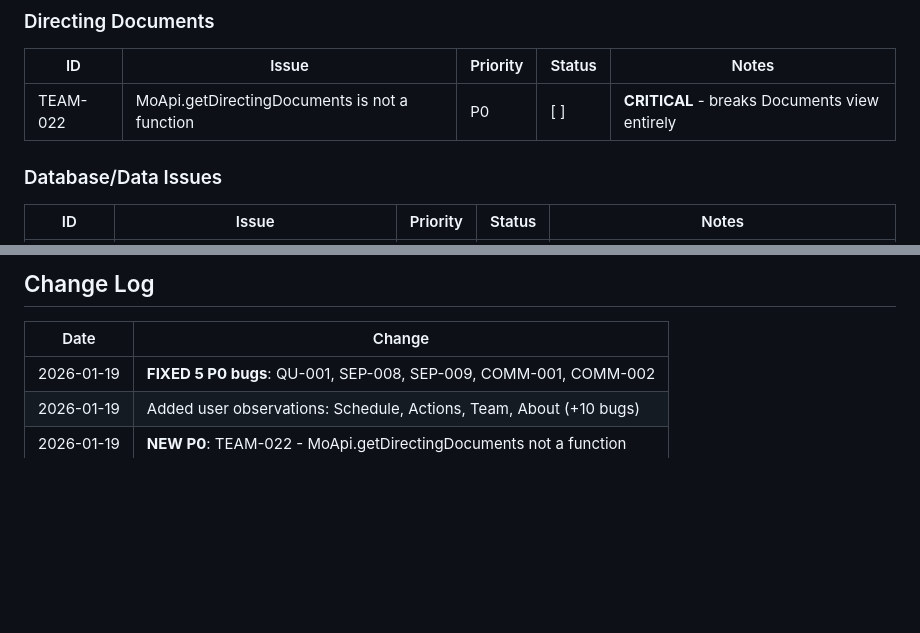
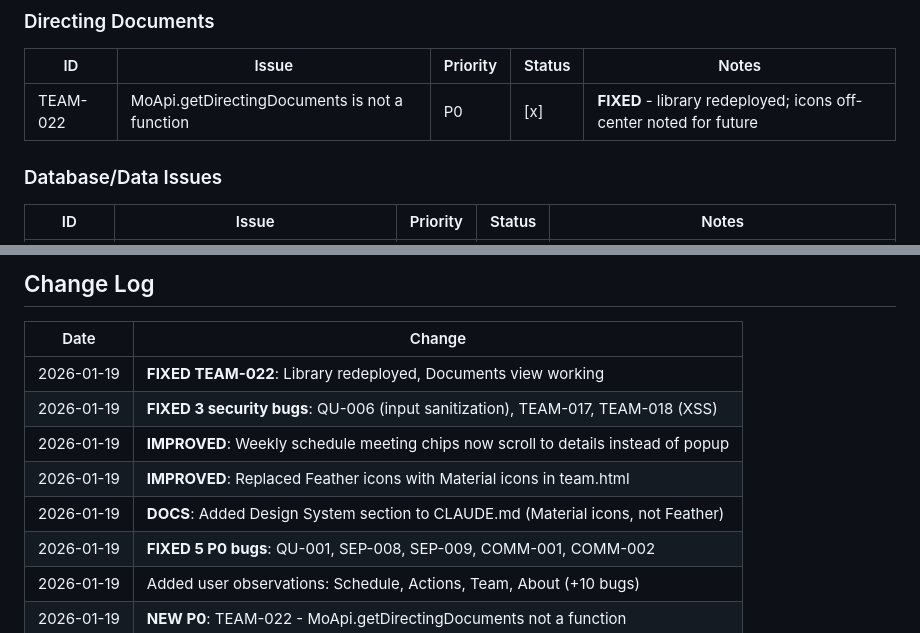
Before and after one commit to CherrelleTucker/nsite-mo-viewer, a Markdown page: docs/BUG_TRACKER.md, 2 parts joined by grey strips. Drawn GitHub-style; blank space fills up the shorter version.

Commit message:
Update bug tracker with today's fixes and improvements
- Marked TEAM-022 as fixed (library redeployed)
- Added changelog entries for:
  - 3 security fixes (QU-006, TEAM-017, TEAM-018)
  - Weekly schedule scroll-to-details improvement
  - Material icons migration
  - CLAUDE.md design system docs

Co-Authored-By: Claude Opus 4.5 <noreply@anthropic.com>

```diff
--- a/docs/BUG_TRACKER.md
+++ b/docs/BUG_TRACKER.md
@@ -77,7 +77,7 @@ This document tracks all known bugs, UI issues, and improvement opportunities ac
 ### Directing Documents
 | ID | Issue | Priority | Status | Notes |
 |----|-------|----------|--------|-------|
-| TEAM-022 | MoApi.getDirectingDocuments is not a function | P0 | [ ] | **CRITICAL** - breaks Documents view entirely |
+| TEAM-022 | MoApi.getDirectingDocuments is not a function | P0 | [x] | **FIXED** - library redeployed; icons off-center noted for future |
 
 ### Database/Data Issues
 | ID | Issue | Priority | Status | Notes |
@@ -584,6 +584,11 @@ These bugs may be data issues, not code issues:
 
 | Date | Change |
 |------|--------|
+| 2026-01-19 | **FIXED TEAM-022**: Library redeployed, Documents view working |
+| 2026-01-19 | **FIXED 3 security bugs**: QU-006 (input sanitization), TEAM-017, TEAM-018 (XSS) |
+| 2026-01-19 | **IMPROVED**: Weekly schedule meeting chips now scroll to details instead of popup |
+| 2026-01-19 | **IMPROVED**: Replaced Feather icons with Material icons in team.html |
+| 2026-01-19 | **DOCS**: Added Design System section to CLAUDE.md (Material icons, not Feather) |
 | 2026-01-19 | **FIXED 5 P0 bugs**: QU-001, SEP-008, SEP-009, COMM-001, COMM-002 |
 | 2026-01-19 | Added user observations: Schedule, Actions, Team, About (+10 bugs) |
 | 2026-01-19 | **NEW P0**: TEAM-022 - MoApi.getDirectingDocuments not a function |
```
